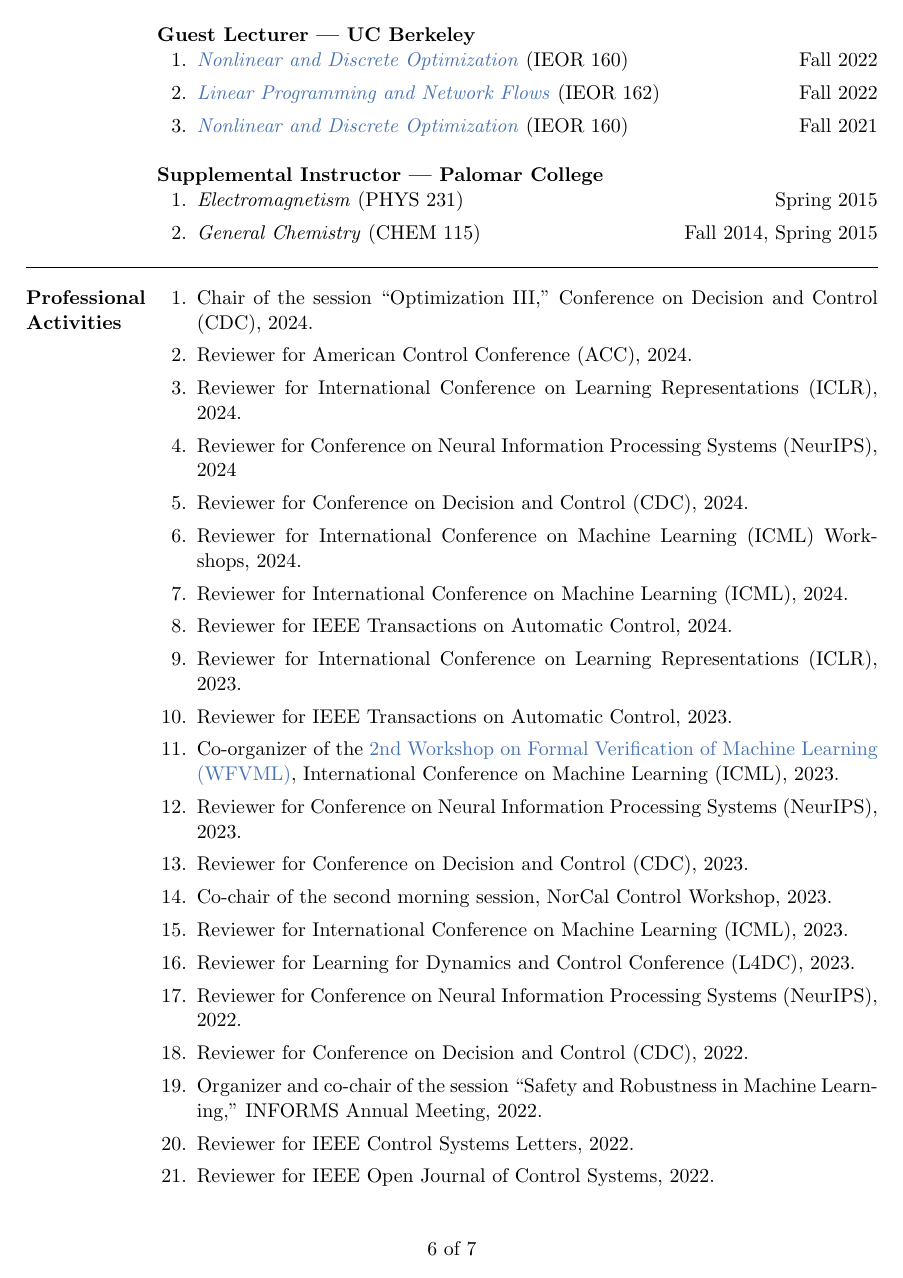
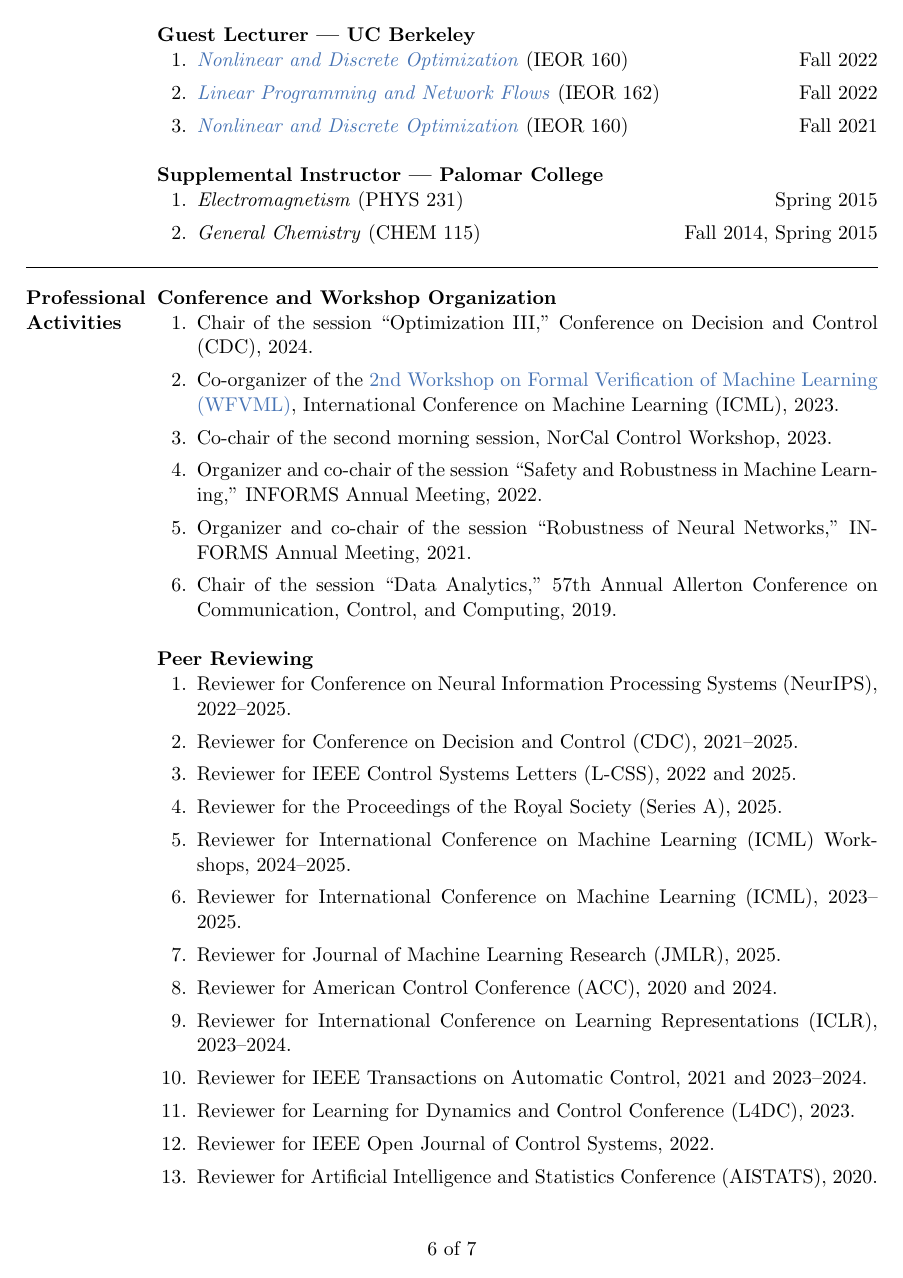
Before and after one commit to brendon-anderson/cv, a LaTeX CV (cv.tex): page 6 of 7. Compiled offline with pdfLaTeX.

Commit message:
TAC update, reviewing updates

```diff
--- a/cv.tex
+++ b/cv.tex
@@ -425,30 +429,33 @@
 	% professional activities
 	\section{\texorpdfstring{Professional \\[\baselineskip] Activities}{Professional Activities}}
 	\hfill\vspace*{-2\baselineskip}
+
+	\subsection{Conference and Workshop Organization}
+
 	\begin{enumerate}[label={\arabic*.}]
 		\item Chair of the session ``Optimization III,'' Conference on Decision and Control (CDC), 2024.
-		\item Reviewer for American Control Conference (ACC), 2024.
-		\item Reviewer for International Conference on Learning Representations (ICLR), 2024.
-		\item Reviewer for Conference on Neural Information Processing Systems (NeurIPS), 2024
-		\item Reviewer for Conference on Decision and Control (CDC), 2024.
-		\item Reviewer for International Conference on Machine Learning (ICML) Workshops, 2024.
-		\item Reviewer for International Conference on Machine Learning (ICML), 2024.
-		\item Reviewer for IEEE Transactions on Automatic Control, 2024.
-		% \item NSF grant proposal co-author, 2023.
-		\item Reviewer for International Conference on Learning Representations (ICLR), 2023.
-		\item Reviewer for IEEE Transactions on Automatic Control, 2023.
 		\item Co-organizer of the \href{https://www.ml-verification.com/2023}{$2$nd Workshop on Formal Verification of Machine Learning (WFVML)}, International Conference on Machine Learning (ICML), 2023.
-		\item Reviewer for Conference on Neural Information Processing Systems (NeurIPS), 2023.
-		\item Reviewer for Conference on Decision and Control (CDC), 2023.
 		\item Co-chair of the second morning session, NorCal Control Workshop, 2023.
-		\item Reviewer for International Conference on Machine Learning (ICML), 2023.
+		\item Organizer and co-chair of the session ``Safety and Robustness in Machine Learning,'' INFORMS Annual Meeting, 2022.
+		\item Organizer and co-chair of the session ``Robustness of Neural Networks,'' INFORMS Annual Meeting, 2021.
+		\item Chair of the session ``Data Analytics,'' 57th Annual Allerton Conference on Communication, Control, and Computing, 2019.
+	\end{enumerate}
+
+	\vspace*{\subsectionskip}
+
+	\subsection{Peer Reviewing}
+
+	\begin{enumerate}[label={\arabic*.}]
+		\item Reviewer for Conference on Neural Information Processing Systems (NeurIPS), 2022--2025.
+		\item Reviewer for Conference on Decision and Control (CDC), 2021--2025.
+		\item Reviewer for IEEE Control Systems Letters (L-CSS), 2022 and 2025.
+		\item Reviewer for the Proceedings of the Royal Society (Series A), 2025.
+		\item Reviewer for International Conference on Machine Learning (ICML) Workshops, 2024--2025.
+		\item Reviewer for International Conference on Machine Learning (ICML), 2023--2025.
+		\item Reviewer for Journal of Machine Learning Research (JMLR), 2025.
+		\item Reviewer for American Control Conference (ACC), 2020 and 2024.
+		\item Reviewer for International Conference on Learning Representations (ICLR), 2023--2024.
+		\item Reviewer for IEEE Transactions on Automatic Control, 2021 and 2023--2024.
 		\item Reviewer for Learning for Dynamics and Control Conference (L4DC), 2023.
-		\item Reviewer for Conference on Neural Information Processing Systems (NeurIPS), 2022.
-		\item Reviewer for Conference on Decision and Control (CDC), 2022.
-		\item Organizer and co-chair of the session ``Safety and Robustness in Machine Learning,'' INFORMS Annual Meeting, 2022.
-		\item Reviewer for IEEE Control Systems Letters, 2022.
 		\item Reviewer for IEEE Open Journal of Control Systems, 2022.
-		\item Organizer and co-chair of the session ``Robustness of Neural Networks,'' INFORMS Annual Meeting, 2021.
-		\item Reviewer for Conference on Decision and Control (CDC), 2021.
-		\item Reviewer for IEEE Transactions on Automatic Control, 2021.
 		\item Reviewer for Artificial Intelligence and Statistics Conference (AISTATS), 2020.
```
Also changed, not shown: publications.bib (+2 -3 lines), cv.pdf, cv.tex (9 more changed lines).
